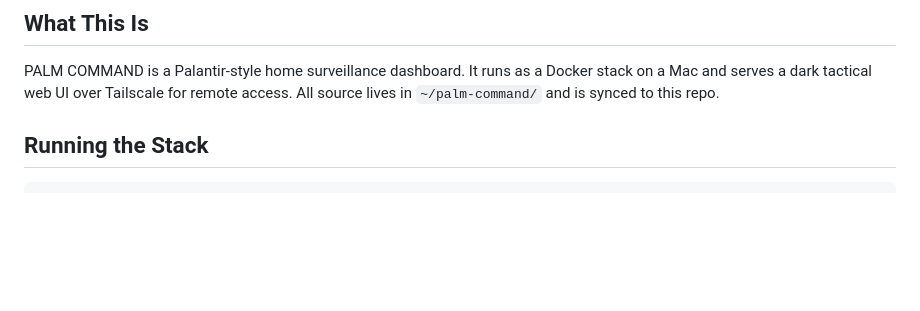
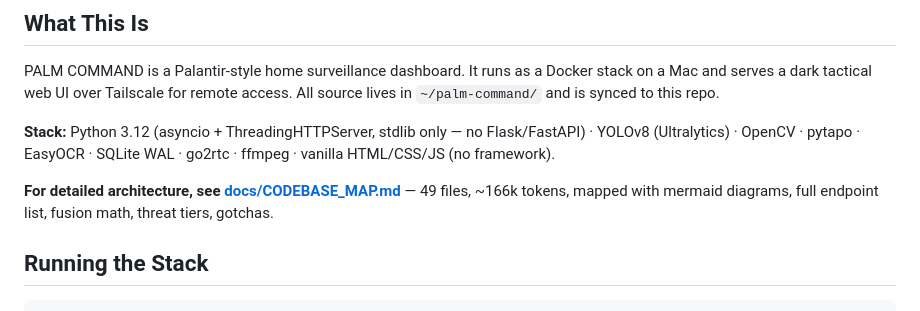
Before and after one commit to TheMaxLong/command-center, a Markdown page: CLAUDE.md, the part around the change. GitHub-like rendering; blank space fills up the shorter version.

```diff
--- a/CLAUDE.md
+++ b/CLAUDE.md
@@ -5,6 +5,10 @@ This file provides guidance to Claude Code (claude.ai/code) when working with co
 ## What This Is
 
 PALM COMMAND is a Palantir-style home surveillance dashboard. It runs as a Docker stack on a Mac and serves a dark tactical web UI over Tailscale for remote access. All source lives in `~/palm-command/` and is synced to this repo.
+
+**Stack:** Python 3.12 (asyncio + ThreadingHTTPServer, stdlib only — no Flask/FastAPI) · YOLOv8 (Ultralytics) · OpenCV · pytapo · EasyOCR · SQLite WAL · go2rtc · ffmpeg · vanilla HTML/CSS/JS (no framework).
+
+**For detailed architecture, see [docs/CODEBASE_MAP.md](docs/CODEBASE_MAP.md)** — 49 files, ~166k tokens, mapped with mermaid diagrams, full endpoint list, fusion math, threat tiers, gotchas.
 
 ## Running the Stack
 
```
Also changed, not shown: docs/CODEBASE_MAP.md (added, +518 -0 lines).
